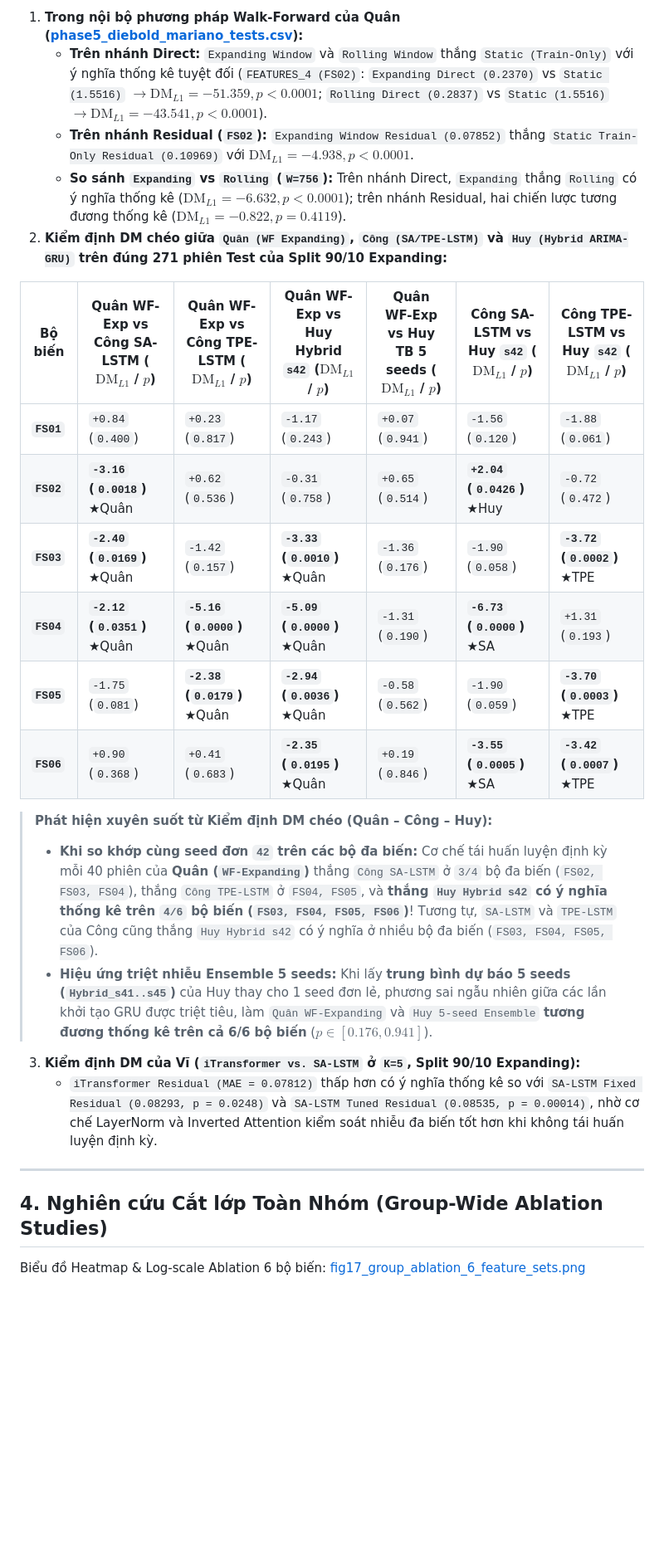
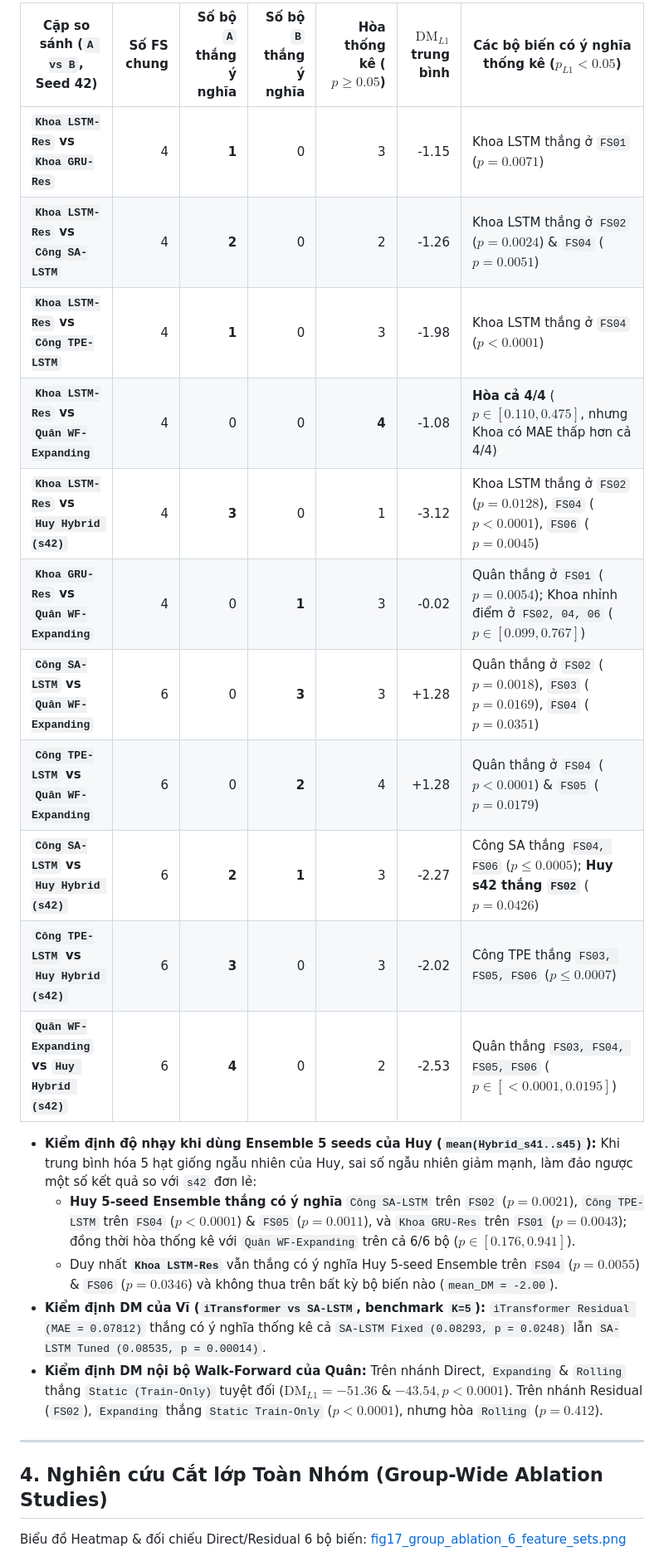
Before and after one commit to lancelotviendangkhoa710/cooper_price_prediction_project, a Markdown page: group_benchmark_summary/THONG_KE_CHISO_SIGNIFICANCE_ABLATION.md, the part around one of its changes. Shown at 83% size. Drawn GitHub-style; blank space fills up the shorter version.

Commit message:
Update group benchmark summary

```diff
--- a/group_benchmark_summary/THONG_KE_CHISO_SIGNIFICANCE_ABLATION.md
+++ b/group_benchmark_summary/THONG_KE_CHISO_SIGNIFICANCE_ABLATION.md
@@ -142,28 +142,27 @@ Từ 20.340 bản ghi dự báo theo ngày trong `TPE+LSTM/.../test_predictions.
 
-1. **Trong nội bộ phương pháp Walk-Forward của Quân ([phase5_diebold_mariano_tests.csv](../quan%20task/result/phase5_diebold_mariano_tests.csv)):**
-   - **Trên nhánh Direct:** `Expanding Window` và `Rolling Window` thắng `Static (Train-Only)` với ý nghĩa thống kê tuyệt đối (`FEATURES_4 (FS02)`: `Expanding Direct (0.2370)` vs `Static (1.5516)` $\rightarrow \text{DM}_{L1} = -51.359, p < 0.0001$; `Rolling Direct (0.2837)` vs `Static (1.5516)` $\rightarrow \text{DM}_{L1} = -43.541, p < 0.0001$).
-   - **Trên nhánh Residual (`FS02`):** `Expanding Window Residual (0.07852)` thắng `Static Train-Only Residual (0.10969)` với $\text{DM}_{L1} = -4.938, p < 0.0001$.
-   - **So sánh `Expanding` vs `Rolling` (`W=756`):** Trên nhánh Direct, `Expanding` thắng `Rolling` có ý nghĩa thống kê ($\text{DM}_{L1} = -6.632, p < 0.0001$); trên nhánh Residual, hai chiến lược tương đương thống kê ($\text{DM}_{L1} = -0.822, p = 0.4119$).
-2. **Kiểm định DM chéo giữa `Quân (WF Expanding)`, `Công (SA/TPE-LSTM)` và `Huy (Hybrid ARIMA-GRU)` trên đúng 271 phiên Test của Split 90/10 Expanding:**
+| Cặp so sánh (`A vs B`, Seed 42) | Số FS chung | Số bộ `A` thắng ý nghĩa | Số bộ `B` thắng ý nghĩa | Hòa thống kê ($p \ge 0.05$) | $\text{DM}_{L1}$ trung bình | Các bộ biến có ý nghĩa thống kê ($p_{L1} < 0.05$) |
+|---|---:|---:|---:|---:|---:|---|
+| **`Khoa LSTM-Res` vs `Khoa GRU-Res`** | 4 | **1** | 0 | 3 | -1.15 | Khoa LSTM thắng ở `FS01` ($p=0.0071$) |
+| **`Khoa LSTM-Res` vs `Công SA-LSTM`** | 4 | **2** | 0 | 2 | -1.26 | Khoa LSTM thắng ở `FS02` ($p=0.0024$) & `FS04` ($p=0.0051$) |
+| **`Khoa LSTM-Res` vs `Công TPE-LSTM`** | 4 | **1** | 0 | 3 | -1.98 | Khoa LSTM thắng ở `FS04` ($p<0.0001$) |
+| **`Khoa LSTM-Res` vs `Quân WF-Expanding`** | 4 | 0 | 0 | **4** | -1.08 | **Hòa cả 4/4** ($p \in [0.110, 0.475]$, nhưng Khoa có MAE thấp hơn cả 4/4) |
+| **`Khoa LSTM-Res` vs `Huy Hybrid (s42)`** | 4 | **3** | 0 | 1 | -3.12 | Khoa LSTM thắng ở `FS02` ($p=0.0128$), `FS04` ($p<0.0001$), `FS06` ($p=0.0045$) |
+| **`Khoa GRU-Res` vs `Quân WF-Expanding`** | 4 | 0 | **1** | 3 | -0.02 | Quân thắng ở `FS01` ($p=0.0054$); Khoa nhỉnh điểm ở `FS02, 04, 06` ($p \in [0.099, 0.767]$) |
+| **`Công SA-LSTM` vs `Quân WF-Expanding`** | 6 | 0 | **3** | 3 | +1.28 | Quân thắng ở `FS02` ($p=0.0018$), `FS03` ($p=0.0169$), `FS04` ($p=0.0351$) |
+| **`Công TPE-LSTM` vs `Quân WF-Expanding`** | 6 | 0 | **2** | 4 | +1.28 | Quân thắng ở `FS04` ($p<0.0001$) & `FS05` ($p=0.0179$) |
+| **`Công SA-LSTM` vs `Huy Hybrid (s42)`** | 6 | **2** | **1** | 3 | -2.27 | Công SA thắng `FS04, FS06` ($p \le 0.0005$); **Huy s42 thắng `FS02`** ($p=0.0426$) |
+| **`Công TPE-LSTM` vs `Huy Hybrid (s42)`** | 6 | **3** | 0 | 3 | -2.02 | Công TPE thắng `FS03, FS05, FS06` ($p \le 0.0007$) |
+| **`Quân WF-Expanding` vs `Huy Hybrid (s42)`** | 6 | **4** | 0 | 2 | -2.53 | Quân thắng `FS03, FS04, FS05, FS06` ($p \in [<0.0001, 0.0195]$) |
 
-| Bộ biến | Quân WF-Exp vs Công SA-LSTM ($\text{DM}_{L1}$ / $p$) | Quân WF-Exp vs Công TPE-LSTM ($\text{DM}_{L1}$ / $p$) | Quân WF-Exp vs Huy Hybrid `s42` ($\text{DM}_{L1}$ / $p$) | Quân WF-Exp vs Huy TB 5 seeds ($\text{DM}_{L1}$ / $p$) | Công SA-LSTM vs Huy `s42` ($\text{DM}_{L1}$ / $p$) | Công TPE-LSTM vs Huy `s42` ($\text{DM}_{L1}$ / $p$) |
-|---|---|---|---|---|---|---|
-| **`FS01`** | `+0.84` (`0.400`) | `+0.23` (`0.817`) | `-1.17` (`0.243`) | `+0.07` (`0.941`) | `-1.56` (`0.120`) | `-1.88` (`0.061`) |
-| **`FS02`** | **`-3.16` (`0.0018`)** ★Quân | `+0.62` (`0.536`) | `-0.31` (`0.758`) | `+0.65` (`0.514`) | **`+2.04` (`0.0426`)** ★Huy | `-0.72` (`0.472`) |
-| **`FS03`** | **`-2.40` (`0.0169`)** ★Quân | `-1.42` (`0.157`) | **`-3.33` (`0.0010`)** ★Quân | `-1.36` (`0.176`) | `-1.90` (`0.058`) | **`-3.72` (`0.0002`)** ★TPE |
-| **`FS04`** | **`-2.12` (`0.0351`)** ★Quân | **`-5.16` (`0.0000`)** ★Quân | **`-5.09` (`0.0000`)** ★Quân | `-1.31` (`0.190`) | **`-6.73` (`0.0000`)** ★SA | `+1.31` (`0.193`) |
-| **`FS05`** | `-1.75` (`0.081`) | **`-2.38` (`0.0179`)** ★Quân | **`-2.94` (`0.0036`)** ★Quân | `-0.58` (`0.562`) | `-1.90` (`0.059`) | **`-3.70` (`0.0003`)** ★TPE |
-| **`FS06`** | `+0.90` (`0.368`) | `+0.41` (`0.683`) | **`-2.35` (`0.0195`)** ★Quân | `+0.19` (`0.846`) | **`-3.55` (`0.0005`)** ★SA | **`-3.42` (`0.0007`)** ★TPE |
-
-> **Phát hiện xuyên suốt từ Kiểm định DM chéo (Quân – Công – Huy):**
-> - **Khi so khớp cùng seed đơn `42` trên các bộ đa biến:** Cơ chế tái huấn luyện định kỳ mỗi 40 phiên của **Quân (`WF-Expanding`)** thắng `Công SA-LSTM` ở `3/4` bộ đa biến (`FS02, FS03, FS04`), thắng `Công TPE-LSTM` ở `FS04, FS05`, và **thắng `Huy Hybrid s42` có ý nghĩa thống kê trên `4/6` bộ biến (`FS03, FS04, FS05, FS06`)**! Tương tự, `SA-LSTM` và `TPE-LSTM` của Công cũng thắng `Huy Hybrid s42` có ý nghĩa ở nhiều bộ đa biến (`FS03, FS04, FS05, FS06`).
-> - **Hiệu ứng triệt nhiễu Ensemble 5 seeds:** Khi lấy **trung bình dự báo 5 seeds (`Hybrid_s41..s45`)** của Huy thay cho 1 seed đơn lẻ, phương sai ngẫu nhiên giữa các lần khởi tạo GRU được triệt tiêu, làm `Quân WF-Expanding` và `Huy 5-seed Ensemble` **tương đương thống kê trên cả 6/6 bộ biến** ($p \in [0.176, 0.941]$).
-3. **Kiểm định DM của Vĩ (`iTransformer vs. SA-LSTM` ở `K=5`, Split 90/10 Expanding):**
-   - `iTransformer Residual (MAE = 0.07812)` thấp hơn có ý nghĩa thống kê so với `SA-LSTM Fixed Residual (0.08293, p = 0.0248)` và `SA-LSTM Tuned Residual (0.08535, p = 0.00014)`, nhờ cơ chế LayerNorm và Inverted Attention kiểm soát nhiễu đa biến tốt hơn khi không tái huấn luyện định kỳ.
+- **Kiểm định độ nhạy khi dùng Ensemble 5 seeds của Huy (`mean(Hybrid_s41..s45)`):** Khi trung bình hóa 5 hạt giống ngẫu nhiên của Huy, sai số ngẫu nhiên giảm mạnh, làm đảo ngược một số kết quả so với `s42` đơn lẻ:
+  - **Huy 5-seed Ensemble thắng có ý nghĩa** `Công SA-LSTM` trên `FS02` ($p = 0.0021$), `Công TPE-LSTM` trên `FS04` ($p < 0.0001$) & `FS05` ($p = 0.0011$), và `Khoa GRU-Res` trên `FS01` ($p = 0.0043$); đồng thời hòa thống kê với `Quân WF-Expanding` trên cả 6/6 bộ ($p \in [0.176, 0.941]$).
+  - Duy nhất **`Khoa LSTM-Res`** vẫn thắng có ý nghĩa Huy 5-seed Ensemble trên `FS04` ($p = 0.0055$) & `FS06` ($p = 0.0346$) và không thua trên bất kỳ bộ biến nào (`mean_DM = -2.00`).
+- **Kiểm định DM của Vĩ (`iTransformer vs SA-LSTM`, benchmark `K=5`):** `iTransformer Residual (MAE = 0.07812)` thắng có ý nghĩa thống kê cả `SA-LSTM Fixed (0.08293, p = 0.0248)` lẫn `SA-LSTM Tuned (0.08535, p = 0.00014)`.
+- **Kiểm định DM nội bộ Walk-Forward của Quân:** Trên nhánh Direct, `Expanding` & `Rolling` thắng `Static (Train-Only)` tuyệt đối ($\text{DM}_{L1} = -51.36$ & $-43.54, p < 0.0001$). Trên nhánh Residual (`FS02`), `Expanding` thắng `Static Train-Only` ($p < 0.0001$), nhưng hòa `Rolling` ($p = 0.412$).
 
 ---
 
 ## 4. Nghiên cứu Cắt lớp Toàn Nhóm (Group-Wide Ablation Studies)
 
-Biểu đồ Heatmap & Log-scale Ablation 6 bộ biến: [fig17_group_ablation_6_feature_sets.png](fig17_group_ablation_6_feature_sets.png)
+Biểu đồ Heatmap & đối chiếu Direct/Residual 6 bộ biến: [fig17_group_ablation_6_feature_sets.png](fig17_group_ablation_6_feature_sets.png)
 
```
Also changed, not shown: other parts of group_benchmark_summary/THONG_KE_CHISO_SIGNIFICANCE_ABLATION.md (+96 -106 lines), group_benchmark_summary/fig16_group_benchmark_all_5_members.png, group_benchmark_summary/fig17_group_ablation_6_feature_sets.png, group_benchmark_summary/fig18_group_dm_significance_and_pros_cons.png, 1 other file.
